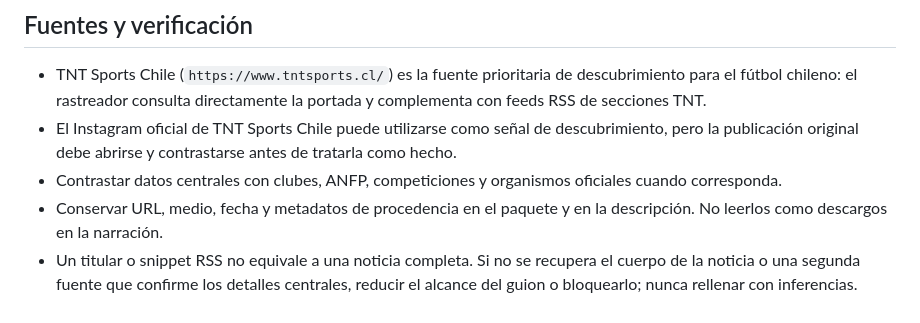
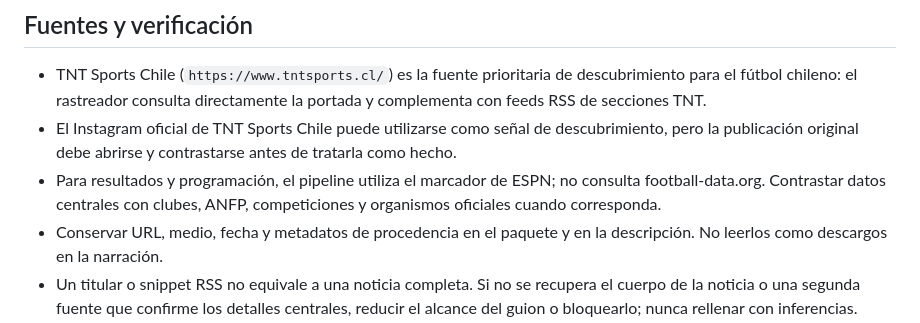
Before and after one commit to sinnick31/mundial2026-tv, a Markdown page: docs/ESPECIFICACION_EDITORIAL_FUTBOL_CHILENSIS.md, the part around the change. Rendered like a GitHub page.

Commit message:
docs: dejar explícito ESPN como proveedor de resultados

```diff
--- a/docs/ESPECIFICACION_EDITORIAL_FUTBOL_CHILENSIS.md
+++ b/docs/ESPECIFICACION_EDITORIAL_FUTBOL_CHILENSIS.md
@@ -8,7 +8,7 @@ Convertir el pipeline en una sala de prensa deportiva: noticias claras, narraci
 
 - TNT Sports Chile (`https://www.tntsports.cl/`) es la fuente prioritaria de descubrimiento para el fútbol chileno: el rastreador consulta directamente la portada y complementa con feeds RSS de secciones TNT.
 - El Instagram oficial de TNT Sports Chile puede utilizarse como señal de descubrimiento, pero la publicación original debe abrirse y contrastarse antes de tratarla como hecho.
-- Contrastar datos centrales con clubes, ANFP, competiciones y organismos oficiales cuando corresponda.
+- Para resultados y programación, el pipeline utiliza el marcador de ESPN; no consulta football-data.org. Contrastar datos centrales con clubes, ANFP, competiciones y organismos oficiales cuando corresponda.
 - Conservar URL, medio, fecha y metadatos de procedencia en el paquete y en la descripción. No leerlos como descargos en la narración.
 - Un titular o snippet RSS no equivale a una noticia completa. Si no se recupera el cuerpo de la noticia o una segunda fuente que confirme los detalles centrales, reducir el alcance del guion o bloquearlo; nunca rellenar con inferencias.
 
```
